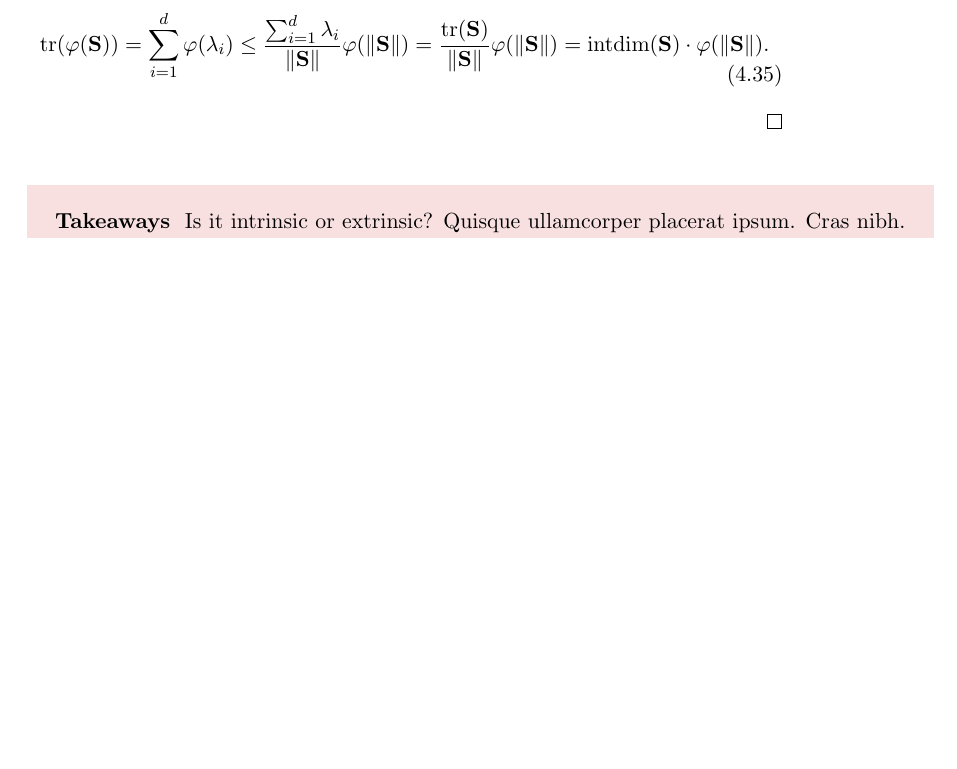
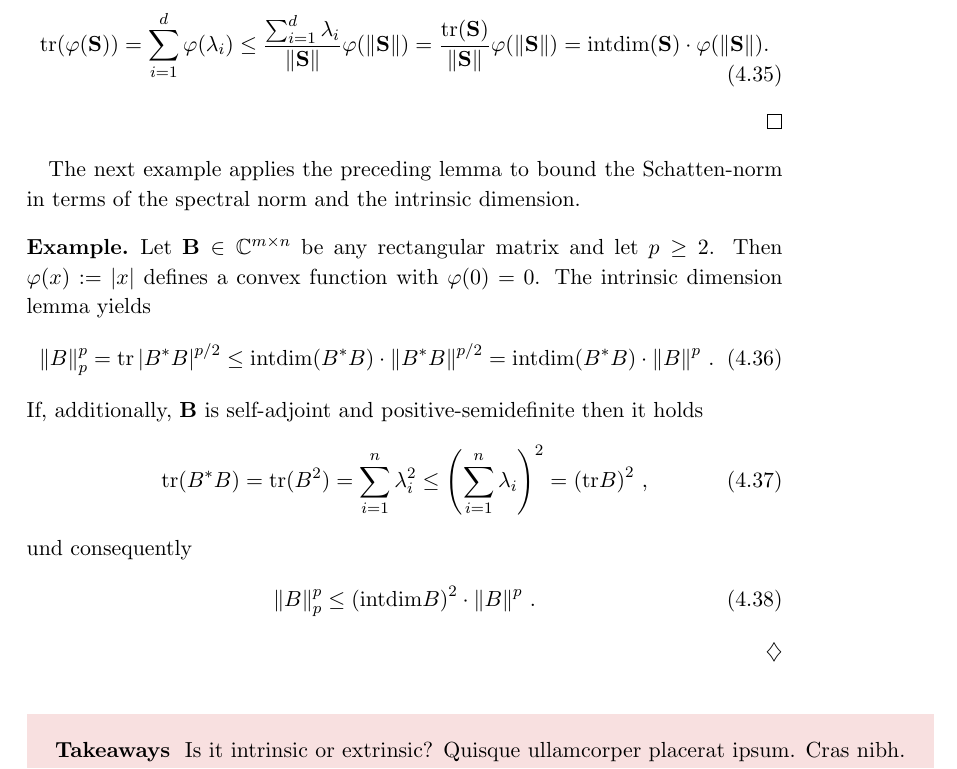
Before and after one commit to st151610/master_thesis, a LaTeX thesis (main.tex, which reads chapters/random_matrix_ineq/intrinsic_dimension.tex): part of page 57 of 68, cut so that both start at the same text, the shorter picture padded with empty space. Compiled offline with pdfLaTeX.

Commit message:
added example replacement schatten norm by int dim ind spectral norm.

```diff
--- a/chapters/random_matrix_ineq/intrinsic_dimension.tex
+++ b/chapters/random_matrix_ineq/intrinsic_dimension.tex
@@ -74,6 +74,94 @@
     .
   \end{gather}
 \end{proof}
+The next example applies the preceding lemma to bound the Schatten-norm in terms of the spectral norm and the intrinsic dimension.
+  \begin{example*}
+    Let
+    $
+      \mathbf{B} \in \mathbb{C}^{m\times n}
+    $
+    be any rectangular matrix and let $p\ge 2$.
+    Then
+    $
+      \varphi(x)
+      :=
+      \left| x \right|
+    $
+  defines a convex function with $\varphi(0)=0$.
+  The intrinsic dimension lemma yields
+  \begin{gather}
+    \norm{B}^p_p
+    =
+    \mathrm{tr}
+      \left|
+      B^* B
+      \right|
+      ^{p/2}
+    \le
+    \mathrm{intdim}
+    (
+      B^* B
+    )
+      \cdot
+      \norm{
+      B^* B
+    }^{p/2}
+    =
+    \mathrm{intdim}
+    (
+      B^* B
+    )
+      \cdot
+      \norm{
+        B
+    }^{p}
+    \,.
+  \end{gather}
+  If, additionally, $\mathbf{B}$ is self-adjoint and positive-semidefinite
+  then it holds
+  \begin{gather}
+    \mathrm{tr}
+    (
+      B^* B
+    )
+    =
+    \mathrm{tr}
+    (
+    B^2
+    )
+    =
+    \sum_{i=1}^{n}
+    \lambda_i^2
+    \le
+    \left(
+    \sum_{i=1}^{n}
+    \lambda_i
+    \right)
+    ^{2}
+    =
+    \left(
+    \mathrm{tr}
+    B
+    \right)
+    ^2
+    \,,
+  \end{gather}
+  und consequently
+  \begin{gather}
+    \norm{B}^p_p
+    \le
+    \left(
+    \mathrm{intdim}
+    B
+    \right)
+    ^2
+      \cdot
+      \norm{
+        B
+    }^{p}
+    \,.
+  \end{gather}
+  \end{example*}
 \begin{takeaways}
   Is it intrinsic or extrinsic?
   \lipsum[4]
```
Also changed, not shown: main.pdf, 3 other files.
